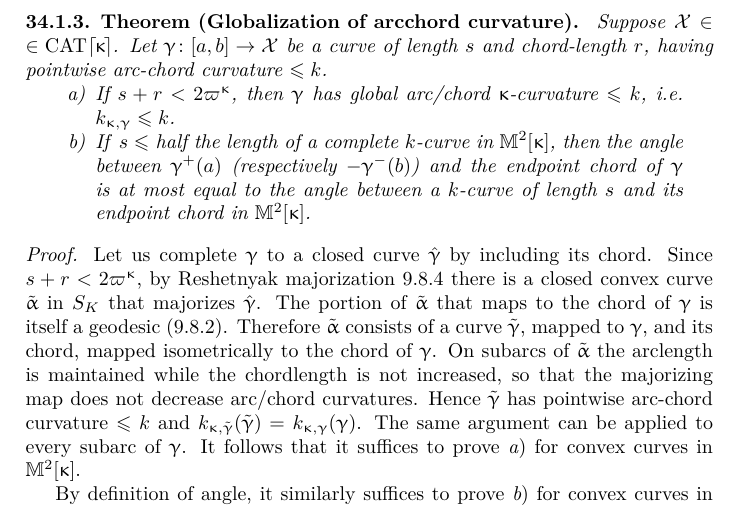
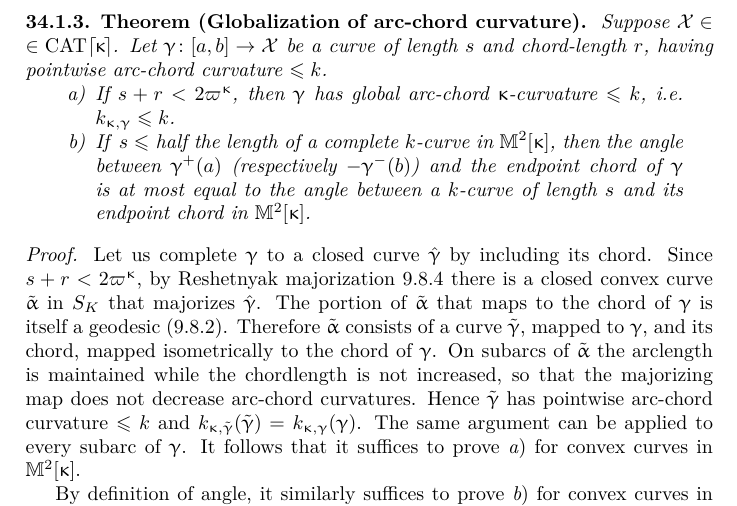
Before and after one commit to anton-petrunin/book, a LaTeX thesis (all.tex, which reads subspaces-cba.tex): part of page 369 of 398, cut so that both start at the same text. Compiled offline with XeLaTeX.

Commit message:
end of working day

```diff
--- a/subspaces-cba.tex
+++ b/subspaces-cba.tex
@@ -48,12 +48,12 @@ $$ \limsup \,k_{\kappa,\gamma}( \tilde \gamma)\le k.$$
 
 This definition is independent of $\kappa$, as may be seen from the power series expressions of length $s$ in terms of chord-length $r$ for a subarc of a $k$-curve in $\Lob2{\kappa}$.
 
-\begin{thm}{Theorem (Globalization of arcchord curvature)}\label{thm:globa-arc-chord}
+\begin{thm}{Theorem (Globalization of arc-chord curvature)}\label{thm:globa-arc-chord}
   Suppose $\spc{X}\in\Cat{}{\kappa}$. Let $\gamma\:[a,b]\to\spc{X}$ be a curve of length $s$ and chord-length $r$, having pointwise arc-chord curvature
 $ \le k$.
 \begin{subthm}{subthm:local-global-arc-chord}
 If $s+r<2\varpi\kappa$, then
-$\gamma$ has global arc/chord $\kappa$-curvature $\le k$, i.e.  $k_{\kappa,\gamma} \le k$.
+$\gamma$ has global arc-chord $\kappa$-curvature $\le k$, i.e.  $k_{\kappa,\gamma} \le k$.
 \end{subthm}
 \begin{subthm}{subthm:local-global-base-angle}
 If \,$s\le$ half the length of a complete $k$-curve in $\Lob2{\kappa}$, then
@@ -70,7 +70,7 @@ chord of $\gamma$ is itself a  geodesic (\ref{lem:majorize-geodesic}).  Therefor
 $\tilde\alpha$ consists of a curve $\tilde\gamma$, mapped to $\gamma$, and its
 chord, mapped isometrically to the chord of $\gamma$. On subarcs of
 $\tilde\alpha$ the arclength is maintained while the chordlength is not
-increased, so that the majorizing map does not decrease arc/chord
+increased, so that the majorizing map does not decrease arc-chord
 curvatures. Hence $\tilde\gamma$  has pointwise arc-chord curvature $\le k$  and  $k_{\kappa,\tilde\gamma}(\tilde\gamma)= k_{\kappa,\gamma}(\gamma)$. The same argument can be applied to every subarc of $\gamma$.
 It follows that it suffices to prove \ref{SHORT.subthm:local-global-arc-chord}) for convex curves in $\Lob2\kappa$.
 
```
